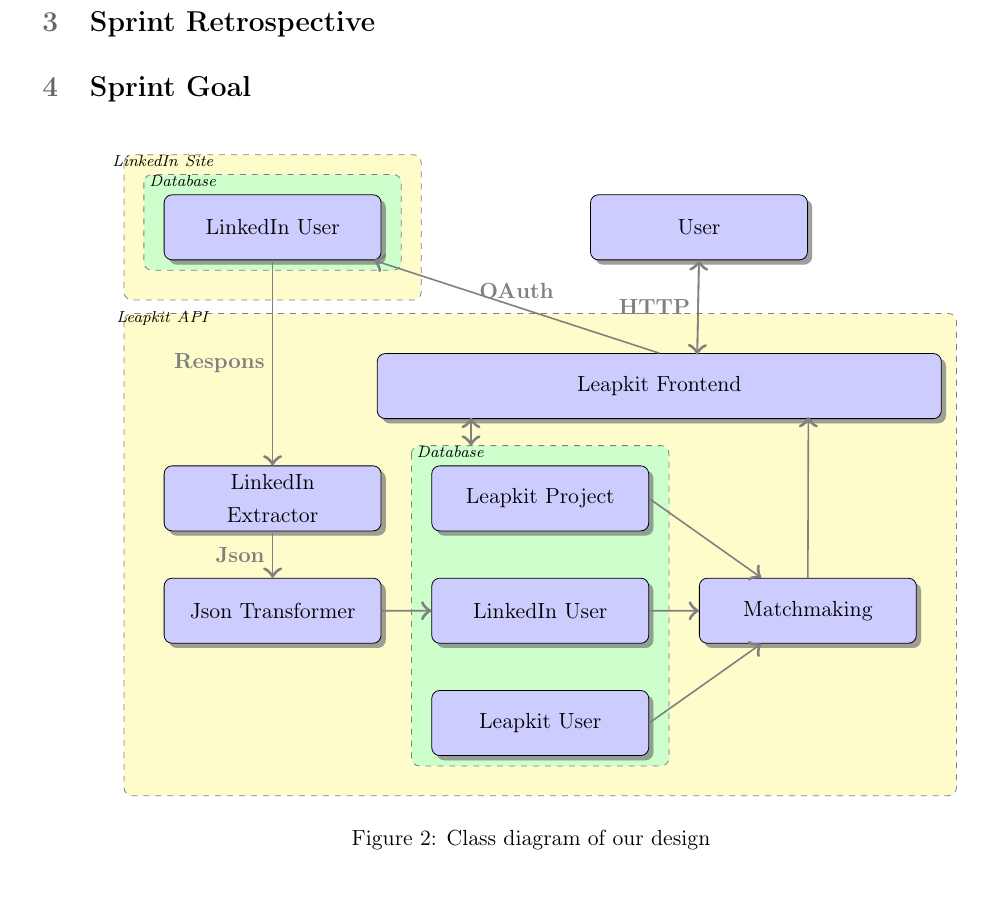
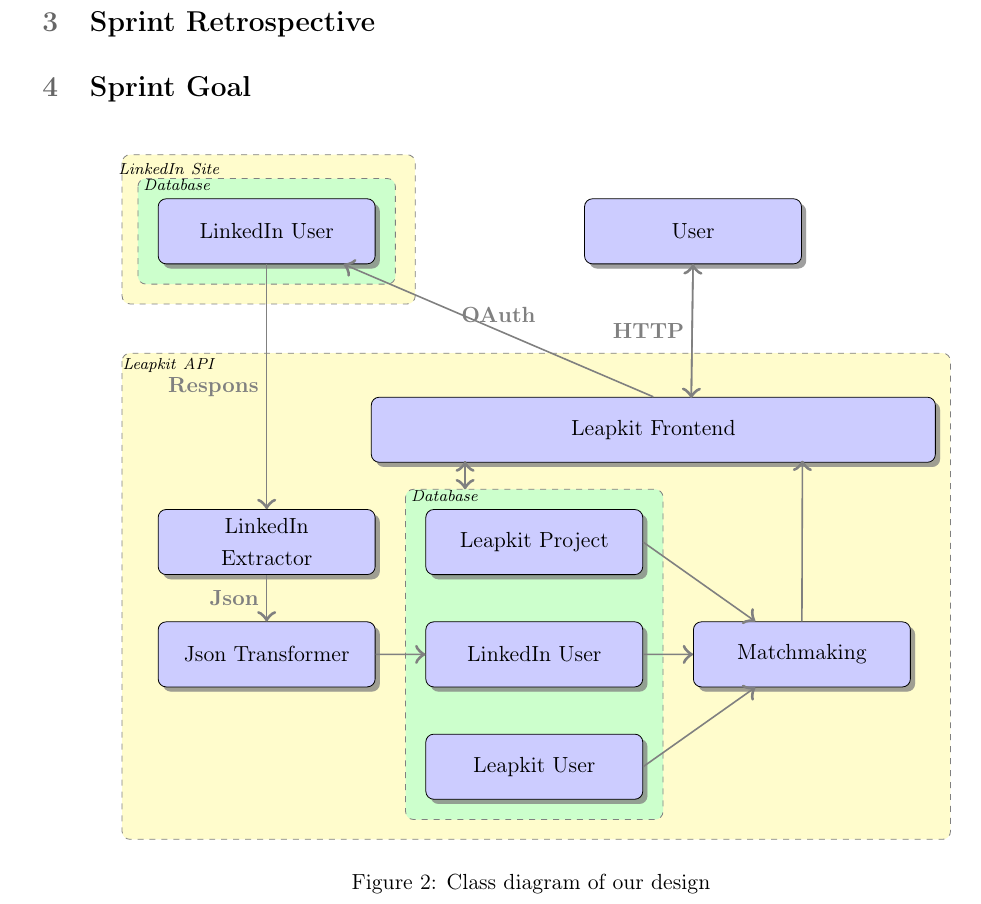
Before and after one commit to martinnj/PCDS, a LaTeX document (deliverable3/main.tex, which reads deliverable3/classdiagram.tex): part of page 3 of 3, cut so that both start at the same text. Compiled offline with pdfLaTeX.

Commit message:
more small fixes

```diff
--- a/deliverable3/classdiagram.tex
+++ b/deliverable3/classdiagram.tex
@@ -80,15 +80,15 @@
 \path [line] (p6.east) -- (p9);
 \path [line] (p7.east) -- (p9);
 \path [line] (p8.east) -- (p9);
-\path [line] (p9.north) -- (13.5,-4.78);
-\path [line] (p11.south) -- (10.7, -3.2);
-\path [line] (10.7, -3.2) -- node [left] {\textbf{HTTP}} (p11.south);
+\path [line] (p9.north) -- (13.5,-5.78);
+\path [line] (p11.south) -- (10.7, -4.2);
+\path [line] (10.7, -4.2) -- node [left] {\textbf{HTTP}} (p11.south);
 
 \background{p1}{p1}{p1}{p1}{LinkedIn Site}
 \backgroundDB{p1}{p1}{p1}{p1}{Database}
 
 \background{p2}{p10}{p9}{p8}{Leapkit API}
-\path [line] (5,-5.5) -- (5,-4.8);
-\path [line] (5,-4.8) -- (5,-5.5);
+\path [line] (5,-6.5) -- (5,-5.8);
+\path [line] (5,-5.8) -- (5,-6.5);
 \backgroundDB{p7}{p7}{p8}{p8}{Database}
 \end{tikzpicture}
```
Also changed, not shown: deliverable3/classdiagram.tex (8 more changed lines).
